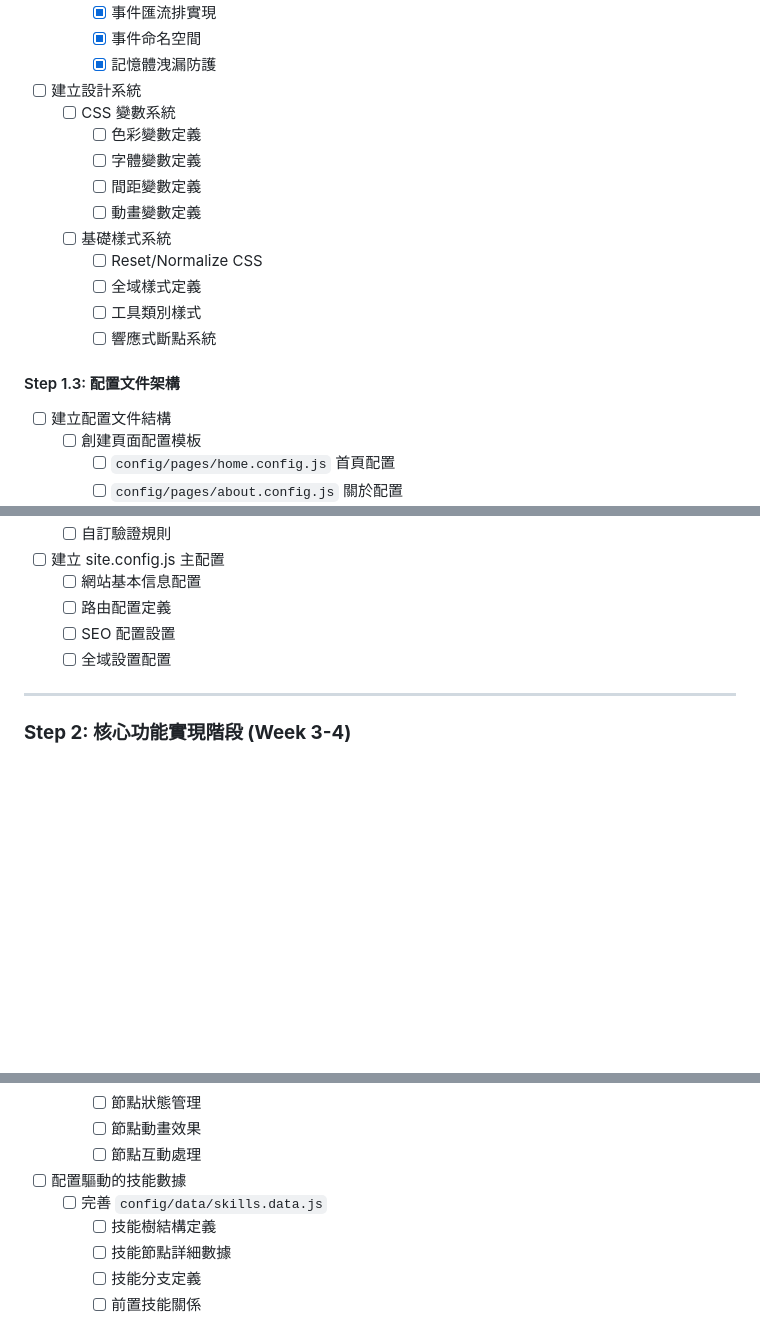
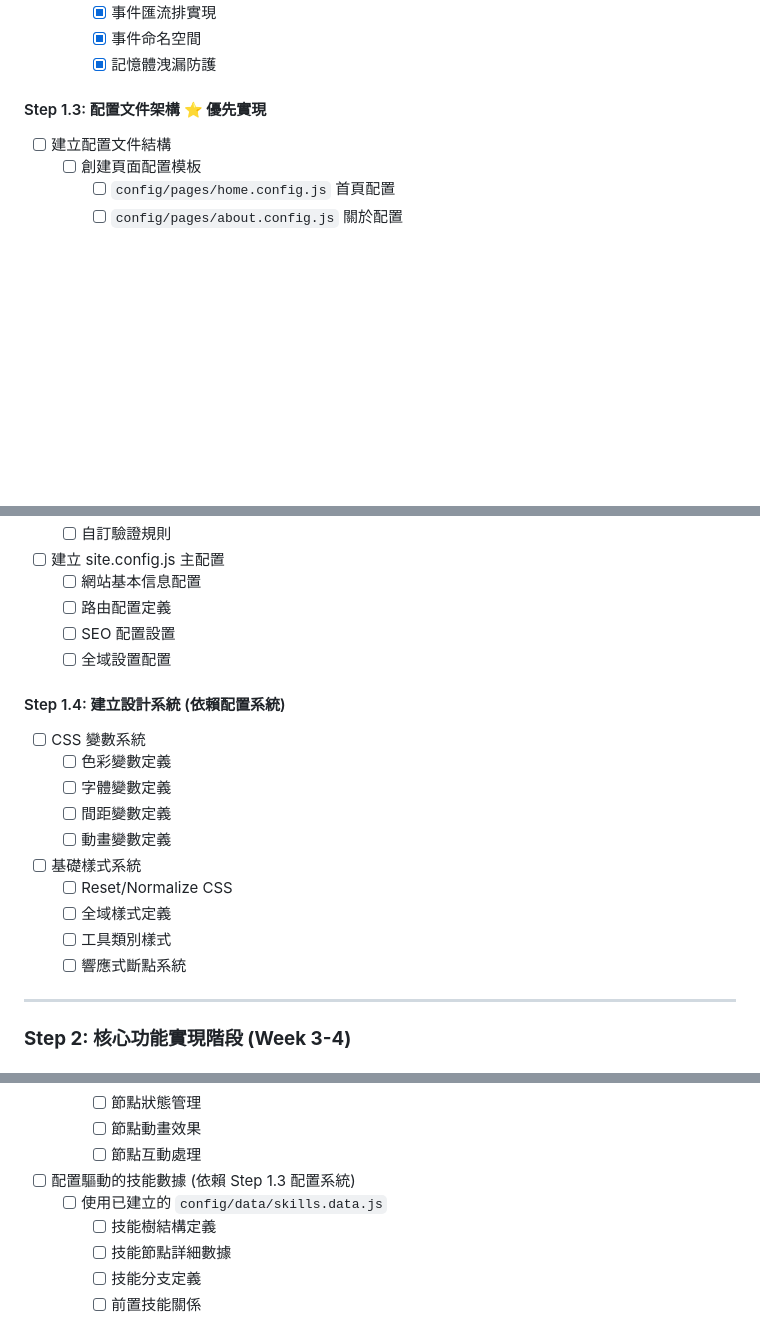
Before and after one commit to a9293340/personal-protfolio, a Markdown page: docs/task.md, 3 parts joined by grey strips. Rendered like a GitHub page; blank space fills up the shorter version.

```diff
--- a/docs/task.md
+++ b/docs/task.md
@@ -126,19 +126,7 @@
     - [x] 事件命名空間
     - [x] 記憶體洩漏防護
 
-- [ ] 建立設計系統
-  - [ ] CSS 變數系統
-    - [ ] 色彩變數定義
-    - [ ] 字體變數定義
-    - [ ] 間距變數定義
-    - [ ] 動畫變數定義
-  - [ ] 基礎樣式系統
-    - [ ] Reset/Normalize CSS
-    - [ ] 全域樣式定義
-    - [ ] 工具類別樣式
-    - [ ] 響應式斷點系統
-
-#### Step 1.3: 配置文件架構
+#### Step 1.3: 配置文件架構 ⭐ 優先實現
 - [ ] 建立配置文件結構
   - [ ] 創建頁面配置模板
     - [ ] `config/pages/home.config.js` 首頁配置
@@ -175,6 +163,18 @@
   - [ ] SEO 配置設置
   - [ ] 全域設置配置
 
+#### Step 1.4: 建立設計系統 (依賴配置系統)
+- [ ] CSS 變數系統
+  - [ ] 色彩變數定義
+  - [ ] 字體變數定義
+  - [ ] 間距變數定義
+  - [ ] 動畫變數定義
+- [ ] 基礎樣式系統
+  - [ ] Reset/Normalize CSS
+  - [ ] 全域樣式定義
+  - [ ] 工具類別樣式
+  - [ ] 響應式斷點系統
+
 ---
 
 ### **Step 2: 核心功能實現階段 (Week 3-4)**
@@ -197,8 +197,8 @@
     - [ ] 節點動畫效果
     - [ ] 節點互動處理
 
-- [ ] 配置驅動的技能數據
-  - [ ] 完善 `config/data/skills.data.js`
+- [ ] 配置驅動的技能數據 (依賴 Step 1.3 配置系統)
+  - [ ] 使用已建立的 `config/data/skills.data.js`
     - [ ] 技能樹結構定義
     - [ ] 技能節點詳細數據
     - [ ] 技能分支定義
```
Also changed, not shown: CLAUDE.md (+20 -1 lines).
